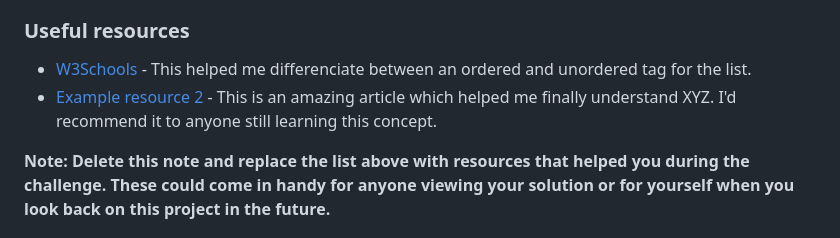
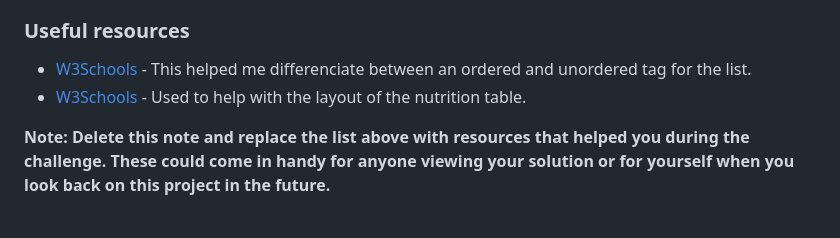
Before and after one commit to OriginalMistake/recipepage-repo, a Markdown page: README.md, the part around the change. GitHub-like rendering.

```diff
--- a/README.md
+++ b/README.md
@@ -85,7 +85,7 @@ Use this section to outline areas that you want to continue focusing on in futur
 ### Useful resources
 
 - [W3Schools](https://www.w3schools.com/html/html_lists.asp) - This helped me differenciate between an ordered and unordered tag for the list.
-- [Example resource 2](https://www.example.com) - This is an amazing article which helped me finally understand XYZ. I'd recommend it to anyone still learning this concept.
+- [W3Schools](https://www.w3schools.com/html/html_tables.asp) - Used to help with the layout of the nutrition table.
 
 **Note: Delete this note and replace the list above with resources that helped you during the challenge. These could come in handy for anyone viewing your solution or for yourself when you look back on this project in the future.**
 
```
